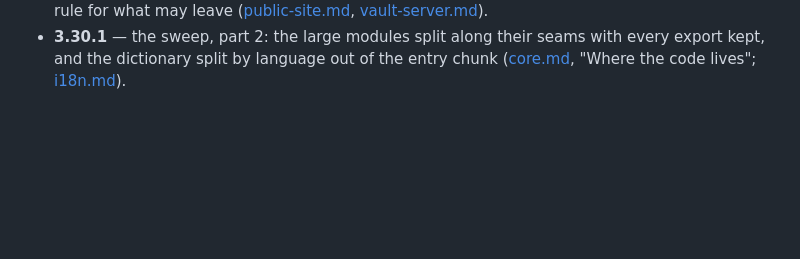
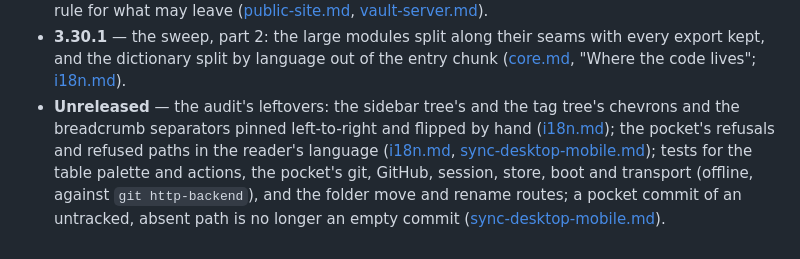
Before and after one commit to ZahakJ/astrolabe, a Markdown page: contracts/releases.md, the part around the change. Rendered like a GitHub page; blank space fills up the shorter version.

```diff
--- a/contracts/releases.md
+++ b/contracts/releases.md
@@ -33,3 +33,4 @@ Where each release's contract now lives is named beside it. Before 3.10 the hist
 - **3.29.1** — the sweep, part 1: the contracts split into `contracts/`; one phone width in every stylesheet; the rules the phone and the server shared by copy moved into `shared/` with a parity test; Sigils by their own name in the code; the copy scan on the syntax tree, the Android shell's words held to parity, the RTL chevrons mirrored once whatever the font; budgets for the Sigils and Calendar pages ([gates.md](gates.md)).
 - **3.30.0** — webmentions and the fediverse: mentions received into moderation and sent on publish, the blog as one ActivityPub account, all behind three switches that start off and one rule for what may leave ([public-site.md](public-site.md), [vault-server.md](vault-server.md)).
 - **3.30.1** — the sweep, part 2: the large modules split along their seams with every export kept, and the dictionary split by language out of the entry chunk ([core.md](core.md), "Where the code lives"; [i18n.md](i18n.md)).
+- **Unreleased** — the audit's leftovers: the sidebar tree's and the tag tree's chevrons and the breadcrumb separators pinned left-to-right and flipped by hand ([i18n.md](i18n.md)); the pocket's refusals and refused paths in the reader's language ([i18n.md](i18n.md), [sync-desktop-mobile.md](sync-desktop-mobile.md)); tests for the table palette and actions, the pocket's git, GitHub, session, store, boot and transport (offline, against `git http-backend`), and the folder move and rename routes; a pocket commit of an untracked, absent path is no longer an empty commit ([sync-desktop-mobile.md](sync-desktop-mobile.md)).
```
Also changed, not shown: contracts/sync-desktop-mobile.md (+18 -0 lines).
